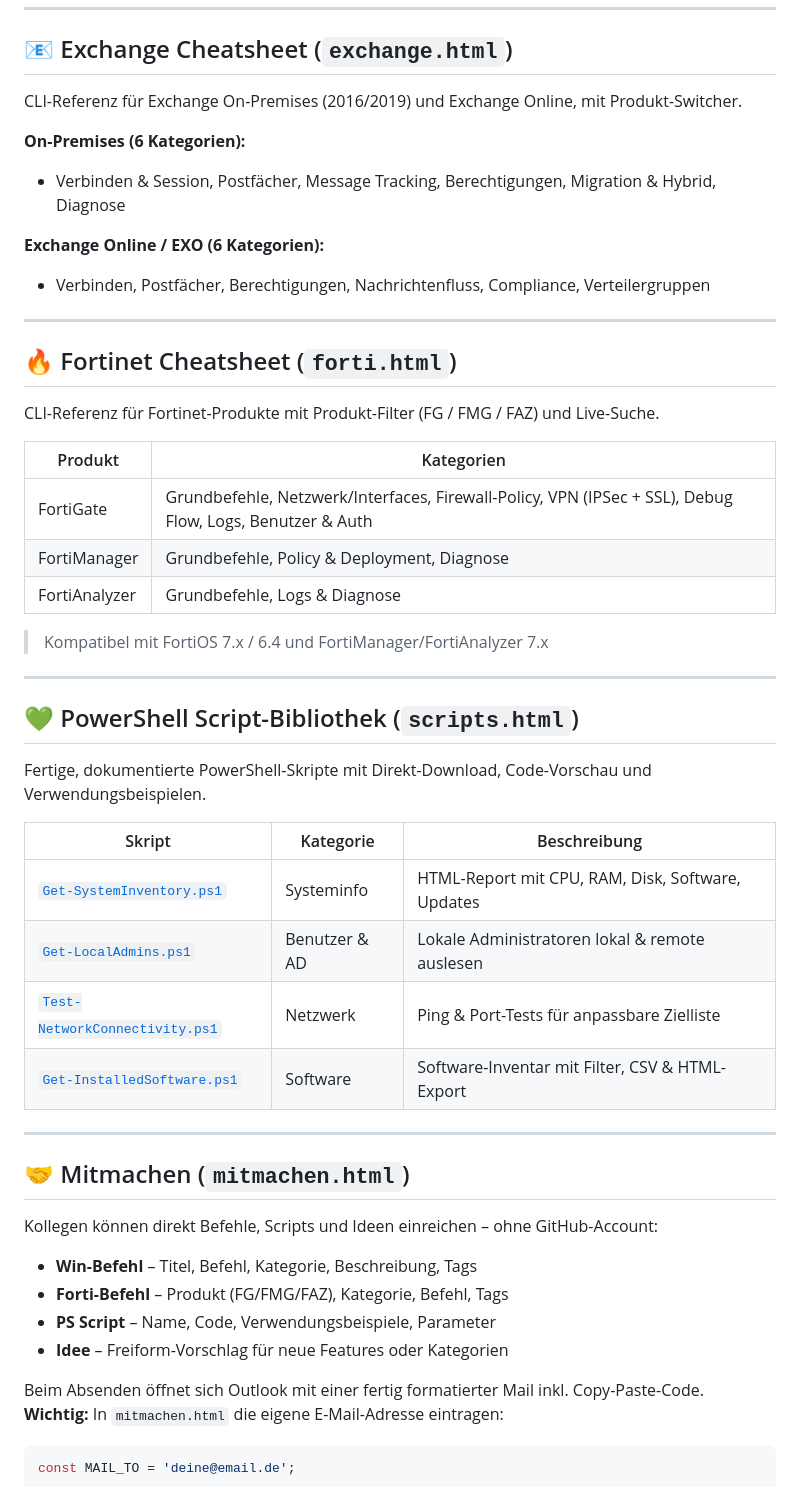
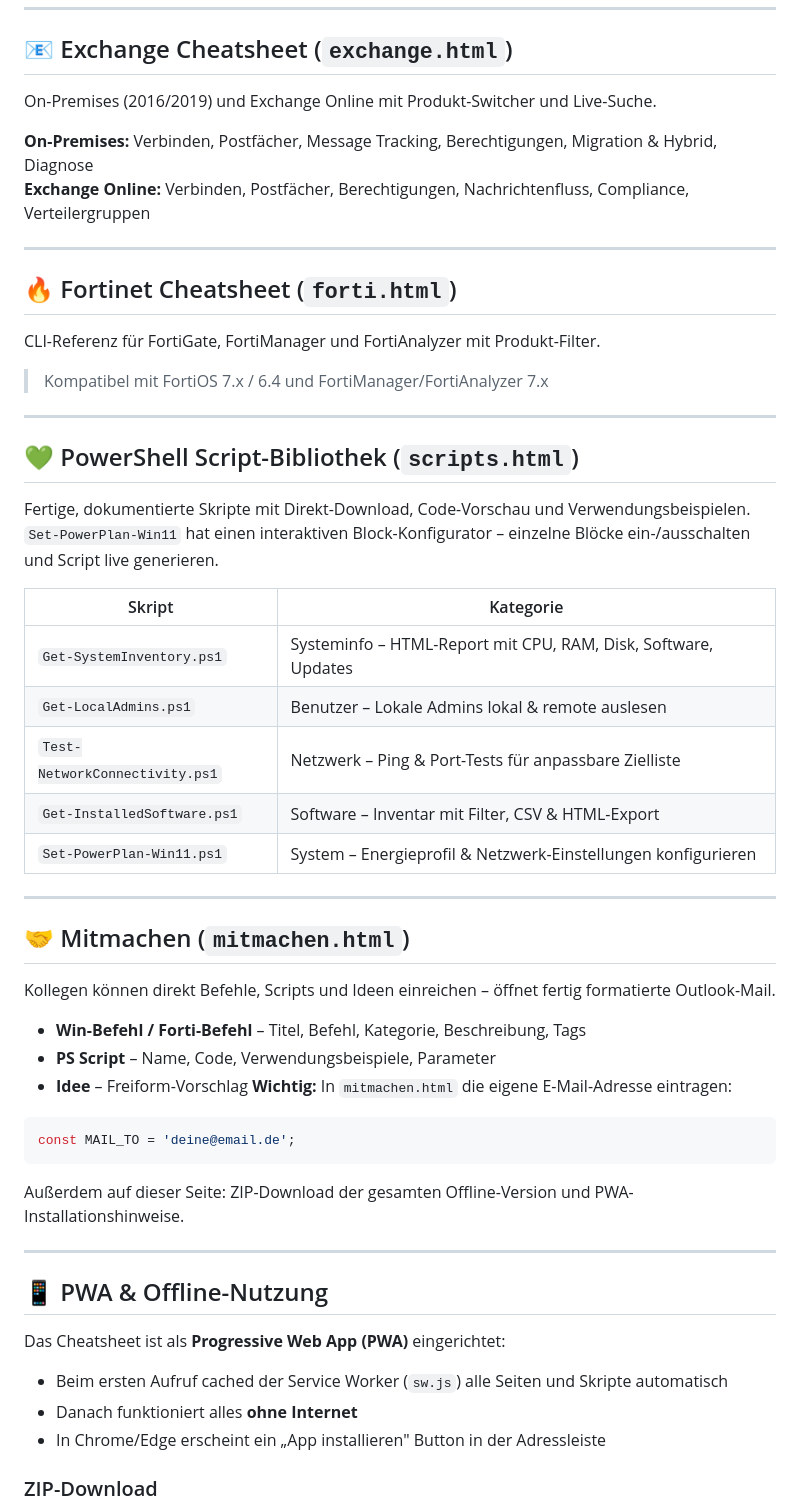
Before and after one commit to JLUenthus/Cheatsheet, a Markdown page: README.md, the part around one of its changes. Rendered like a GitHub page.

````diff
--- a/README.md
+++ b/README.md
@@ -45,25 +45,16 @@ Befehle suchen, filtern und per Klick in die Zwischenablage kopieren – plus ei
 
 ## 📧 Exchange Cheatsheet (`exchange.html`)
 
-CLI-Referenz für Exchange On-Premises (2016/2019) und Exchange Online, mit Produkt-Switcher.
+On-Premises (2016/2019) und Exchange Online mit Produkt-Switcher und Live-Suche.
 
-**On-Premises (6 Kategorien):**
-- Verbinden & Session, Postfächer, Message Tracking, Berechtigungen, Migration & Hybrid, Diagnose
-
-**Exchange Online / EXO (6 Kategorien):**
-- Verbinden, Postfächer, Berechtigungen, Nachrichtenfluss, Compliance, Verteilergruppen
+**On-Premises:** Verbinden, Postfächer, Message Tracking, Berechtigungen, Migration & Hybrid, Diagnose
+**Exchange Online:** Verbinden, Postfächer, Berechtigungen, Nachrichtenfluss, Compliance, Verteilergruppen
 
 ---
 
 ## 🔥 Fortinet Cheatsheet (`forti.html`)
 
-CLI-Referenz für Fortinet-Produkte mit Produkt-Filter (FG / FMG / FAZ) und Live-Suche.
-
-| Produkt | Kategorien |
-|---------|-----------|
-| FortiGate | Grundbefehle, Netzwerk/Interfaces, Firewall-Policy, VPN (IPSec + SSL), Debug Flow, Logs, Benutzer & Auth |
-| FortiManager | Grundbefehle, Policy & Deployment, Diagnose |
-| FortiAnalyzer | Grundbefehle, Logs & Diagnose |
+CLI-Referenz für FortiGate, FortiManager und FortiAnalyzer mit Produkt-Filter.
 
 > Kompatibel mit FortiOS 7.x / 6.4 und FortiManager/FortiAnalyzer 7.x
 
@@ -71,28 +62,41 @@ CLI-Referenz für Fortinet-Produkte mit Produkt-Filter (FG / FMG / FAZ) und Live
 
 ## 💚 PowerShell Script-Bibliothek (`scripts.html`)
 
-Fertige, dokumentierte PowerShell-Skripte mit Direkt-Download, Code-Vorschau und Verwendungsbeispielen.
+Fertige, dokumentierte Skripte mit Direkt-Download, Code-Vorschau und Verwendungsbeispielen.
+`Set-PowerPlan-Win11` hat einen interaktiven Block-Konfigurator – einzelne Blöcke ein-/ausschalten und Script live generieren.
 
-| Skript | Kategorie | Beschreibung |
-|--------|-----------|-------------|
-| [`Get-SystemInventory.ps1`](powershell/Get-SystemInventory.ps1) | Systeminfo | HTML-Report mit CPU, RAM, Disk, Software, Updates |
-| [`Get-LocalAdmins.ps1`](powershell/Get-LocalAdmins.ps1) | Benutzer & AD | Lokale Administratoren lokal & remote auslesen |
-| [`Test-NetworkConnectivity.ps1`](powershell/Test-NetworkConnectivity.ps1) | Netzwerk | Ping & Port-Tests für anpassbare Zielliste |
-| [`Get-InstalledSoftware.ps1`](powershell/Get-InstalledSoftware.ps1) | Software | Software-Inventar mit Filter, CSV & HTML-Export |
+| Skript | Kategorie |
+|--------|-----------|
+| `Get-SystemInventory.ps1` | Systeminfo – HTML-Report mit CPU, RAM, Disk, Software, Updates |
+| `Get-LocalAdmins.ps1` | Benutzer – Lokale Admins lokal & remote auslesen |
+| `Test-NetworkConnectivity.ps1` | Netzwerk – Ping & Port-Tests für anpassbare Zielliste |
+| `Get-InstalledSoftware.ps1` | Software – Inventar mit Filter, CSV & HTML-Export |
+| `Set-PowerPlan-Win11.ps1` | System – Energieprofil & Netzwerk-Einstellungen konfigurieren |
 
 ---
 
 ## 🤝 Mitmachen (`mitmachen.html`)
 
-Kollegen können direkt Befehle, Scripts und Ideen einreichen – ohne GitHub-Account:
+Kollegen können direkt Befehle, Scripts und Ideen einreichen – öffnet fertig formatierte Outlook-Mail.
 
-- **Win-Befehl** – Titel, Befehl, Kategorie, Beschreibung, Tags
-- **Forti-Befehl** – Produkt (FG/FMG/FAZ), Kategorie, Befehl, Tags
+- **Win-Befehl / Forti-Befehl** – Titel, Befehl, Kategorie, Beschreibung, Tags
 - **PS Script** – Name, Code, Verwendungsbeispiele, Parameter
-- **Idee** – Freiform-Vorschlag für neue Features oder Kategorien
-
-Beim Absenden öffnet sich Outlook mit einer fertig formatierter Mail inkl. Copy-Paste-Code.
+- **Idee** – Freiform-Vorschlag
 **Wichtig:** In `mitmachen.html` die eigene E-Mail-Adresse eintragen:
 ```javascript
 const MAIL_TO = 'deine@email.de';
 ```
+
+Außerdem auf dieser Seite: ZIP-Download der gesamten Offline-Version und PWA-Installationshinweise.
+
+---
+
+## 📱 PWA & Offline-Nutzung
+
+Das Cheatsheet ist als **Progressive Web App (PWA)** eingerichtet:
+
+- Beim ersten Aufruf cached der Service Worker (`sw.js`) alle Seiten und Skripte automatisch
+- Danach funktioniert alles **ohne Internet**
+- In Chrome/Edge erscheint ein „App installieren" Button in der Adressleiste
+### ZIP-Download
+
````
Also changed, not shown: other parts of README.md (+54 -39 lines).
